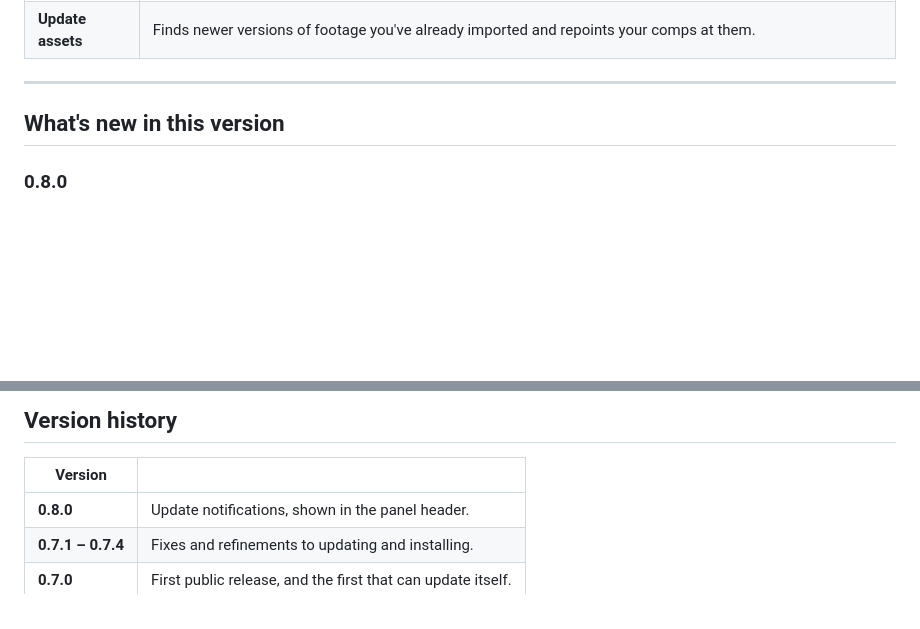
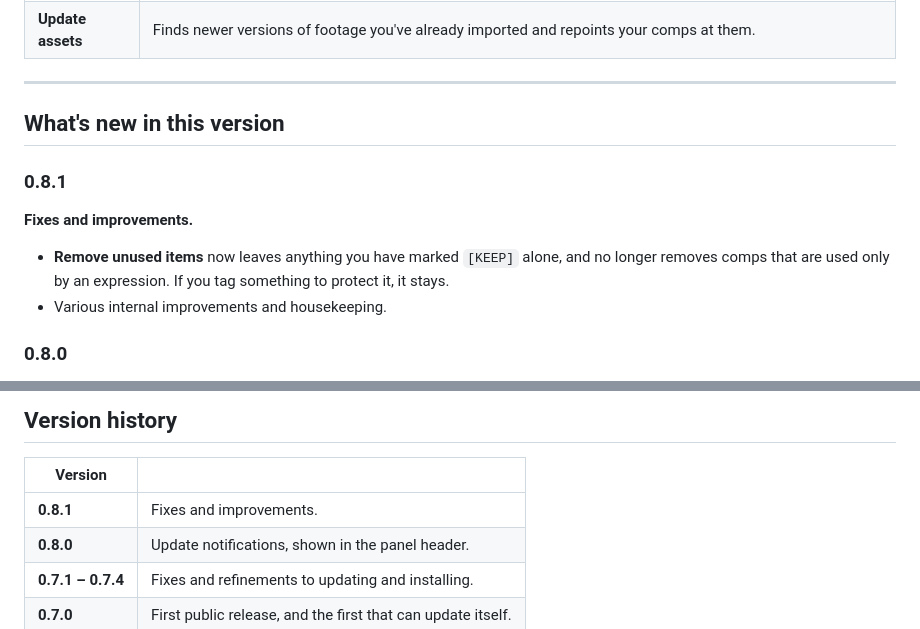
Before and after one commit to emmettjez/ae-toolbox-releases, a Markdown page: README.md, 2 parts joined by grey strips. Rendered like a GitHub page; blank space fills up the shorter version.

Commit message:
README: 0.8.1

```diff
--- a/README.md
+++ b/README.md
@@ -82,6 +82,15 @@ Set up outputs without hand-typing paths, then render without tying up After Eff
 
 ## What's new in this version
 
+### 0.8.1
+
+**Fixes and improvements.**
+
+- **Remove unused items** now leaves anything you have marked `[KEEP]` alone, and no
+  longer removes comps that are used only by an expression. If you tag something to
+  protect it, it stays.
+- Various internal improvements and housekeeping.
+
 ### 0.8.0
 
 **Toolbox now tells you when there's a new version.** A check runs shortly after the panel
@@ -99,6 +108,7 @@ Previously the check only ran if you went looking for it in Settings.
 
 | Version | |
 |---|---|
+| **0.8.1** | Fixes and improvements. |
 | **0.8.0** | Update notifications, shown in the panel header. |
 | **0.7.1 – 0.7.4** | Fixes and refinements to updating and installing. |
 | **0.7.0** | First public release, and the first that can update itself. |
```
